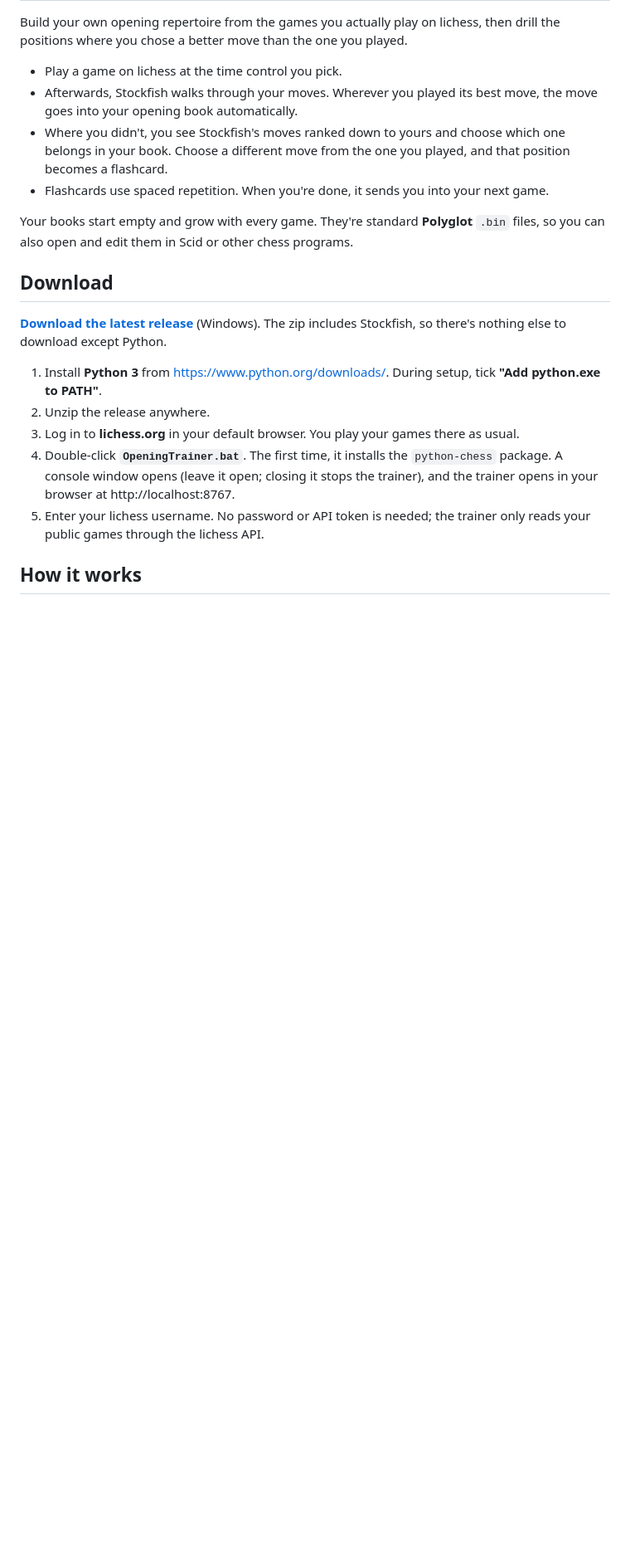
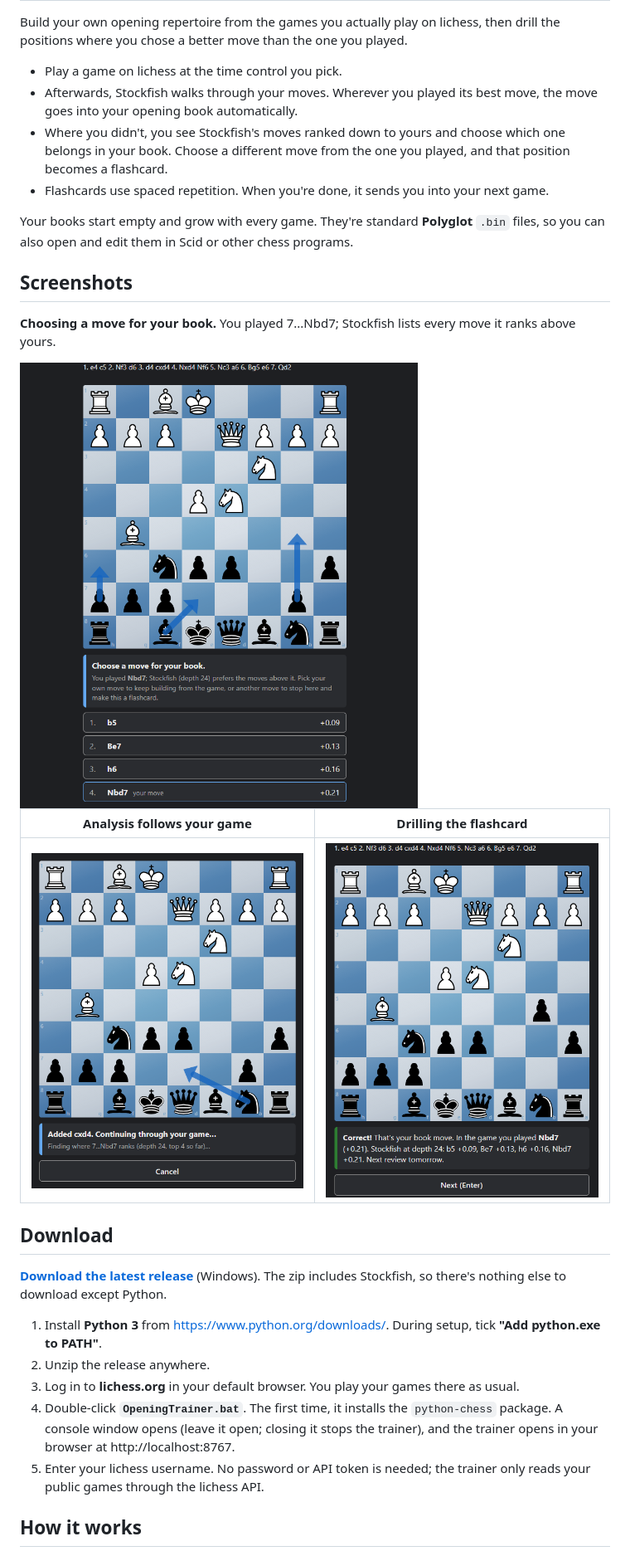
Before and after one commit to conqueran/lichess-opening-trainer, a Markdown page: README.md, the part around the change. Shown at 83% size. GitHub-like rendering; pictures changed too: screenshots/analyzing.png (added), screenshots/choose-move.png (added), screenshots/flashcard.png (added); blank space fills up the shorter version.

Commit message:
Add screenshots to the README
Co-Authored-By: Claude Opus 5.5 <noreply@anthropic.com>

```diff
--- a/README.md
+++ b/README.md
@@ -8,6 +8,16 @@ Build your own opening repertoire from the games you actually play on lichess, t
 - Flashcards use spaced repetition. When you're done, it sends you into your next game.
 
 Your books start empty and grow with every game. They're standard **Polyglot** `.bin` files, so you can also open and edit them in Scid or other chess programs.
+
+## Screenshots
+
+**Choosing a move for your book.** You played 7...Nbd7; Stockfish lists every move it ranks above yours.
+
+<img src="screenshots/choose-move.png" alt="Decision screen listing b5, Be7 and h6 above the played move Nbd7, with evaluations" width="480">
+
+| Analysis follows your game | Drilling the flashcard |
+|---|---|
+| <img src="screenshots/analyzing.png" alt="Board during analysis, finding where 7...Nbd7 ranks" width="380"> | <img src="screenshots/flashcard.png" alt="Flashcard answered correctly, with Stockfish's ranking" width="380"> |
 
 ## Download
 
```
